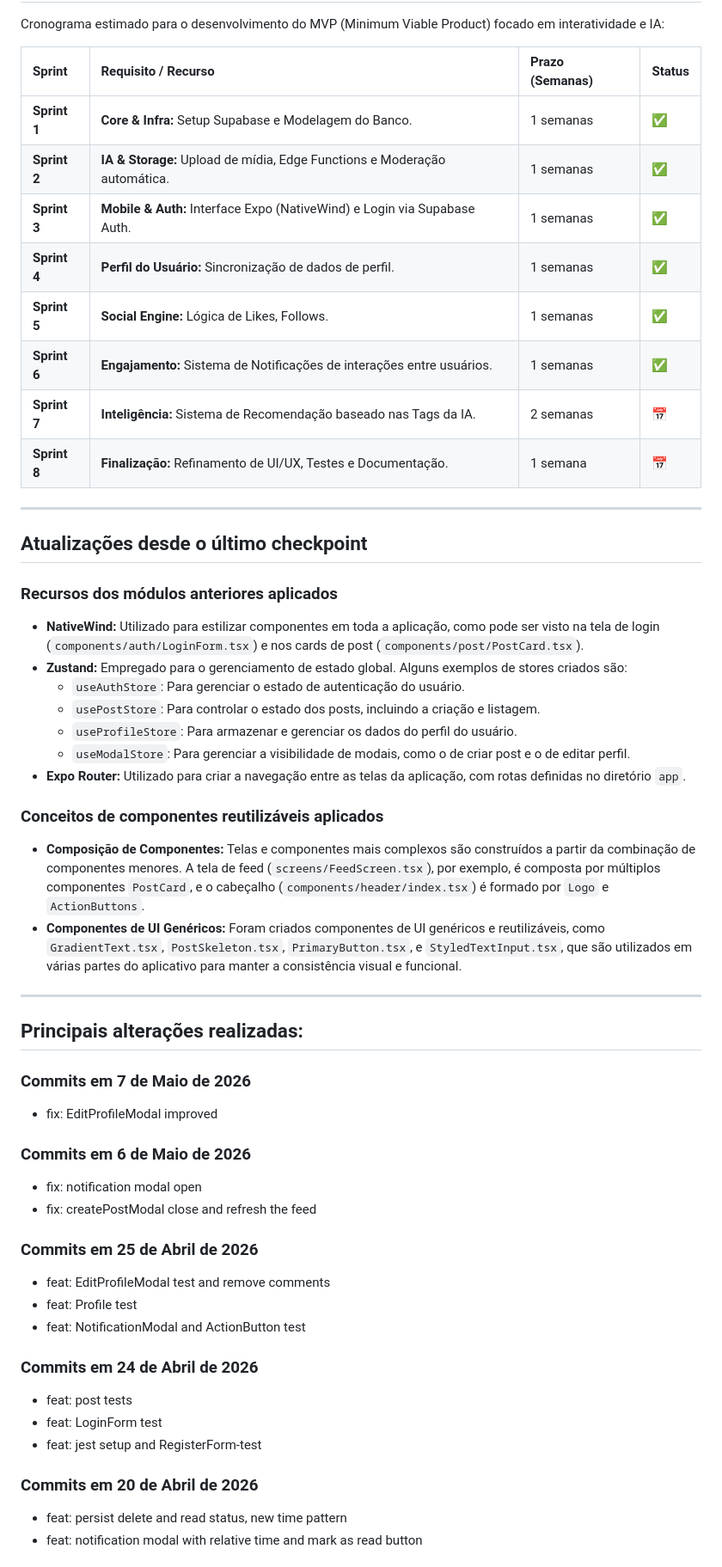
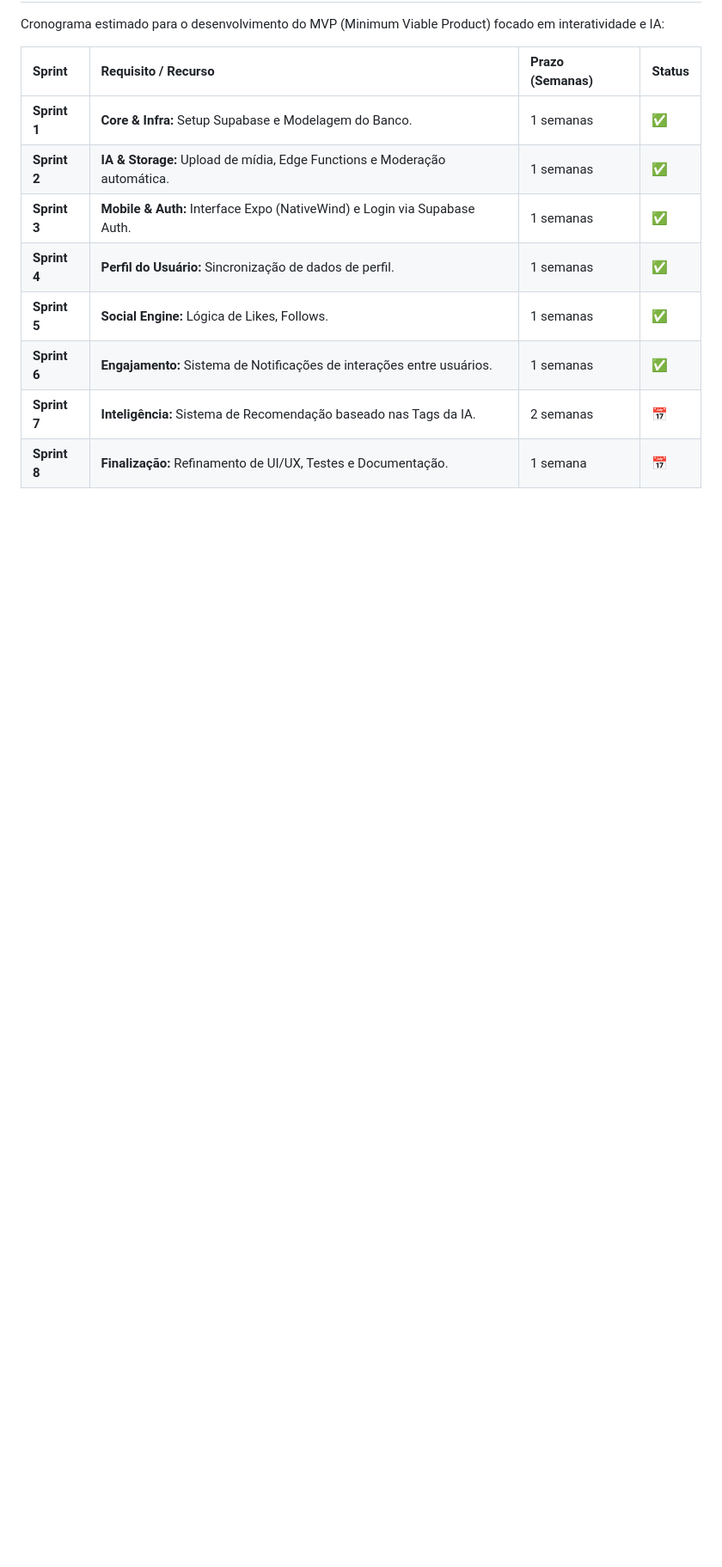
Before and after one commit to GOSKI-Gallery/GOSKI-Mobile, a Markdown page: README.md, the part around one of its changes. Shown at 86% size. Drawn GitHub-style; blank space fills up the shorter version.

Commit message:
docs: remove outdated project checkpoint and commit history from README

```diff
--- a/README.md
+++ b/README.md
@@ -64,48 +64,3 @@ Cronograma estimado para o desenvolvimento do MVP (Minimum Viable Product) focad
 | **Sprint 6** | **Engajamento:** Sistema de Notificações de interações entre usuários. | 1 semanas | ✅ |
 | **Sprint 7** | **Inteligência:** Sistema de Recomendação baseado nas Tags da IA. | 2 semanas | 📅 |
 | **Sprint 8** | **Finalização:** Refinamento de UI/UX, Testes e Documentação. | 1 semana | 📅 |
-
----
-
-## Atualizações desde o último checkpoint
-
-### Recursos dos módulos anteriores aplicados
-
-*   **NativeWind:** Utilizado para estilizar componentes em toda a aplicação, como pode ser visto na tela de login (`components/auth/LoginForm.tsx`) e nos cards de post (`components/post/PostCard.tsx`).
-*   **Zustand:** Empregado para o gerenciamento de estado global. Alguns exemplos de stores criados são:
-    *   `useAuthStore`: Para gerenciar o estado de autenticação do usuário.
-    *   `usePostStore`: Para controlar o estado dos posts, incluindo a criação e listagem.
-    *   `useProfileStore`: Para armazenar e gerenciar os dados do perfil do usuário.
-    *   `useModalStore`: Para gerenciar a visibilidade de modais, como o de criar post e o de editar perfil.
-*   **Expo Router:** Utilizado para criar a navegação entre as telas da aplicação, com rotas definidas no diretório `app`.
-
-### Conceitos de componentes reutilizáveis aplicados
-
-*   **Composição de Componentes:** Telas e componentes mais complexos são construídos a partir da combinação de componentes menores. A tela de feed (`screens/FeedScreen.tsx`), por exemplo, é composta por múltiplos componentes `PostCard`, e o cabeçalho (`components/header/index.tsx`) é formado por `Logo` e `ActionButtons`.
-*   **Componentes de UI Genéricos:** Foram criados componentes de UI genéricos e reutilizáveis, como `GradientText.tsx`, `PostSkeleton.tsx`, `PrimaryButton.tsx`, e `StyledTextInput.tsx`, que são utilizados em várias partes do aplicativo para manter a consistência visual e funcional.
-
----
-
-## Principais alterações realizadas:
-
-### Commits em 7 de Maio de 2026
-- fix: EditProfileModal improved
-
-### Commits em 6 de Maio de 2026
-- fix: notification modal open
-- fix: createPostModal close and refresh the feed
-
-### Commits em 25 de Abril de 2026
-- feat: EditProfileModal test and remove comments
-- feat: Profile test
-- feat: NotificationModal and ActionButton test
-
-### Commits em 24 de Abril de 2026
-- feat: post tests
-- feat: LoginForm test
-- feat: jest setup and RegisterForm-test
-
-### Commits em 20 de Abril de 2026
-- feat: persist delete and read status, new time pattern
-- feat: notification modal with relative time and mark as read button
-
```
Also changed, not shown: other parts of README.md (+0 -24 lines).
